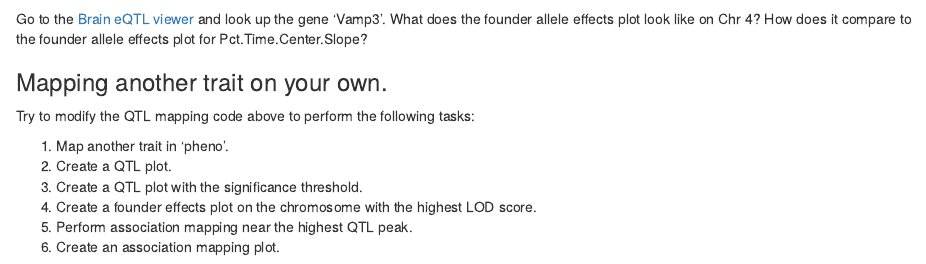
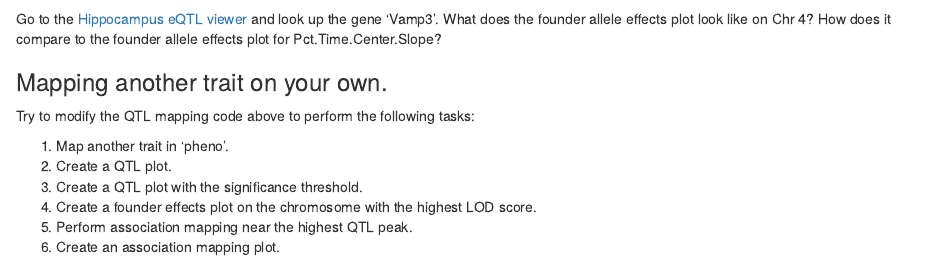
Before and after one commit to churchill-lab/IBANGS2016, an R Markdown document (markdown/DOQTL_workshop_IBANGS2016.Rmd): the page in a window 1100 px wide, from 10220 px down. Rendered offline with R 4.5, knitr and Pandoc, with nearby package versions; some code elsewhere in the file could not run offline.

Commit message:
Added brain eQTL Viewer

````diff
--- a/markdown/DOQTL_workshop_IBANGS2016.Rmd
+++ b/markdown/DOQTL_workshop_IBANGS2016.Rmd
@@ -370,7 +370,7 @@ tmp = assoc.plot(assoc2)
 ```
 
 
-Go to the [Brain eQTL viewer](http://mr3.jax.org:3000/) and look up the gene 'Vamp3'.  What does the founder allele effects plot look like on Chr 4?  How does it compare to the founder allele effects plot for Pct.Time.Center.Slope?
+Go to the [Hippocampus eQTL viewer](http://cgd.jax.org/IBANGS2016) and look up the gene 'Vamp3'.  What does the founder allele effects plot look like on Chr 4?  How does it compare to the founder allele effects plot for Pct.Time.Center.Slope?
 
 
 ### Mapping another trait on your own.
````
